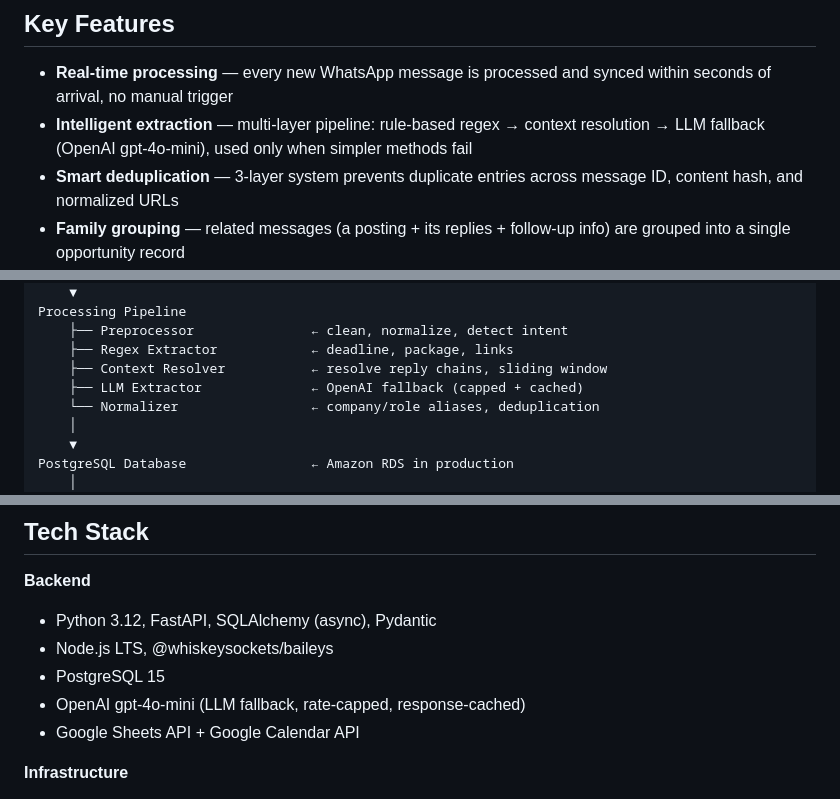
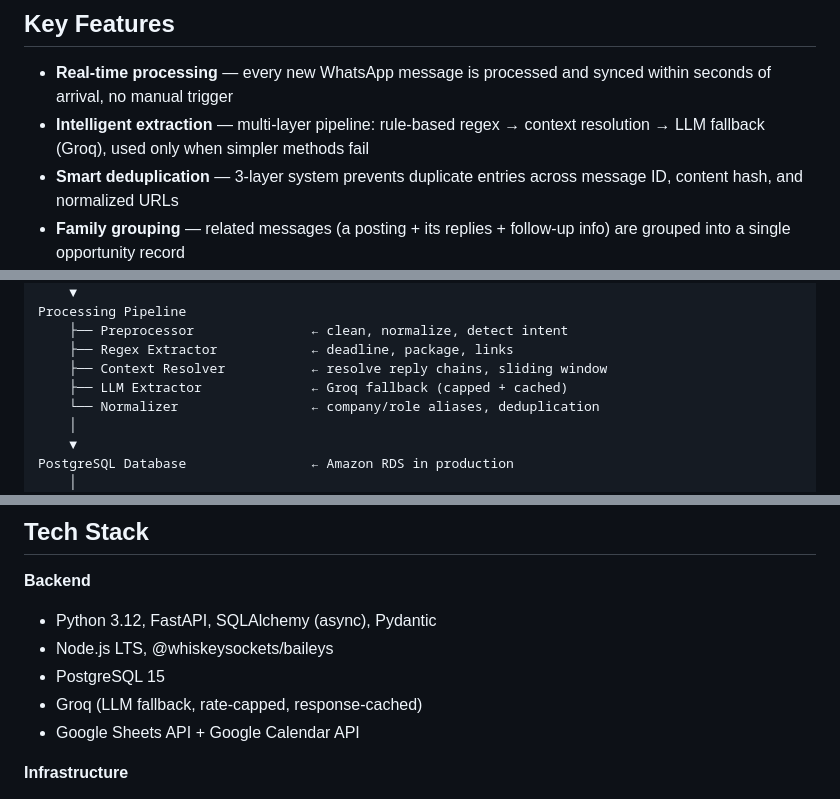
Before and after one commit to RishiMehtaa/placement-bot, a Markdown page: README.MD, 3 parts joined by grey strips. GitHub-like rendering.

Commit message:
Change LLM fallback reference to Groq
Updated LLM fallback from OpenAI gpt-4o-mini to Groq in the README.

```diff
--- a/README.MD
+++ b/README.MD
@@ -17,7 +17,7 @@ This system sits in the background, reads every message the moment it arrives, u
 ## Key Features
 
 - **Real-time processing** — every new WhatsApp message is processed and synced within seconds of arrival, no manual trigger
-- **Intelligent extraction** — multi-layer pipeline: rule-based regex → context resolution → LLM fallback (OpenAI gpt-4o-mini), used only when simpler methods fail
+- **Intelligent extraction** — multi-layer pipeline: rule-based regex → context resolution → LLM fallback (Groq), used only when simpler methods fail
 - **Smart deduplication** — 3-layer system prevents duplicate entries across message ID, content hash, and normalized URLs
 - **Family grouping** — related messages (a posting + its replies + follow-up info) are grouped into a single opportunity record
 - **Google Sheets sync** — every opportunity lands in a shared spreadsheet automatically
@@ -43,7 +43,7 @@ Processing Pipeline
     ├── Preprocessor               ← clean, normalize, detect intent
     ├── Regex Extractor            ← deadline, package, links
     ├── Context Resolver           ← resolve reply chains, sliding window
-    ├── LLM Extractor              ← OpenAI fallback (capped + cached)
+    ├── LLM Extractor              ← Groq fallback (capped + cached)
     └── Normalizer                 ← company/role aliases, deduplication
     │
     ▼
@@ -62,7 +62,7 @@ PostgreSQL Database                ← Amazon RDS in production
 - Python 3.12, FastAPI, SQLAlchemy (async), Pydantic
 - Node.js LTS, @whiskeysockets/baileys
 - PostgreSQL 15
-- OpenAI gpt-4o-mini (LLM fallback, rate-capped, response-cached)
+- Groq (LLM fallback, rate-capped, response-cached)
 - Google Sheets API + Google Calendar API
 
 **Infrastructure**
```
